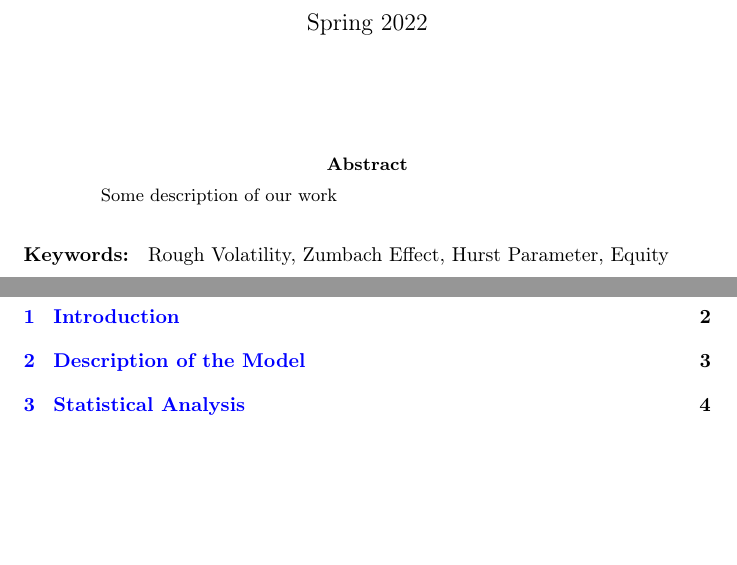
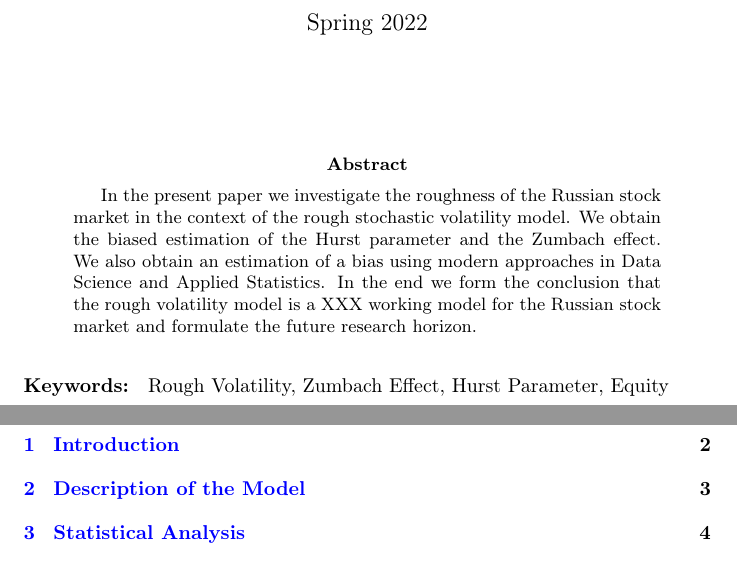
Before and after one commit to andreiptrv/Pricing-under-Rough-Volatility-Models, a LaTeX paper (document.tex, which reads abstract.tex): two parts of pages 1 and 2 of 7, joined at a grey line, cut so that both start at the same text, the shorter picture padded with empty space. Compiled offline with pdfLaTeX.

Commit message:
Written abstract draft

```diff
--- a/abstract.tex
+++ b/abstract.tex
@@ -1 +1,5 @@
-Some description of our work
+In the present paper we investigate the roughness of the Russian stock market in the context of the
+rough stochastic volatility model. We obtain the biased estimation of the Hurst parameter and the
+Zumbach effect. We also obtain an estimation of a bias using modern approaches in Data Science and
+Applied Statistics. In the end we form the conclusion that the rough volatility model is a XXX working
+model for the Russian stock market and formulate the future research horizon.
```
Also changed, not shown: document.pdf.
